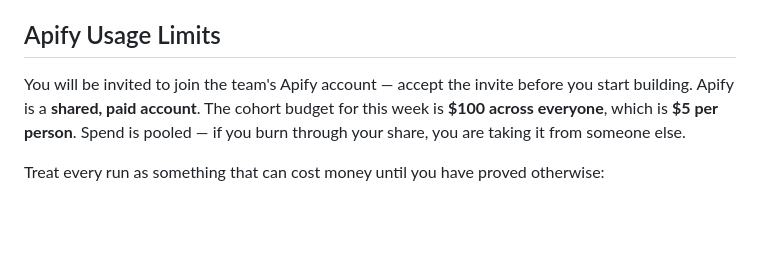
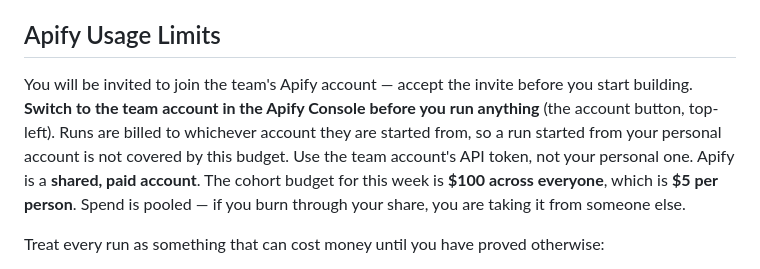
Before and after one commit to Abdul-Salam15/AI-Lead-Research-and-Outreach-Agent, a Markdown page: PRD.md, the part around the change. Drawn GitHub-style; blank space fills up the shorter version.

Commit message:
Warn that runs bill to the account they are started from

```diff
--- a/PRD.md
+++ b/PRD.md
@@ -28,7 +28,7 @@ You are also required to turn the provided guidance docs into Claude Agent SDK s
 
 ## Apify Usage Limits
 
-You will be invited to join the team's Apify account — accept the invite before you start building. Apify is a **shared, paid account**. The cohort budget for this week is **$100 across everyone**, which is **$5 per person**. Spend is pooled — if you burn through your share, you are taking it from someone else.
+You will be invited to join the team's Apify account — accept the invite before you start building. **Switch to the team account in the Apify Console before you run anything** (the account button, top-left). Runs are billed to whichever account they are started from, so a run started from your personal account is not covered by this budget. Use the team account's API token, not your personal one. Apify is a **shared, paid account**. The cohort budget for this week is **$100 across everyone**, which is **$5 per person**. Spend is pooled — if you burn through your share, you are taking it from someone else.
 
 Treat every run as something that can cost money until you have proved otherwise:
 
```
